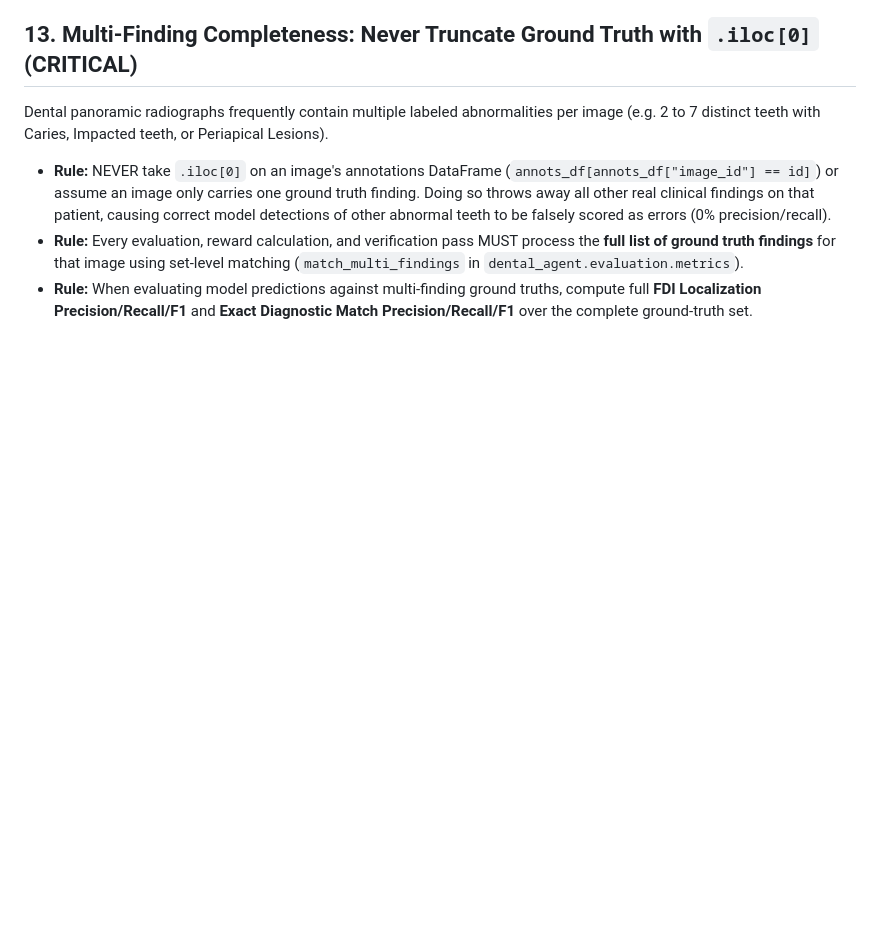
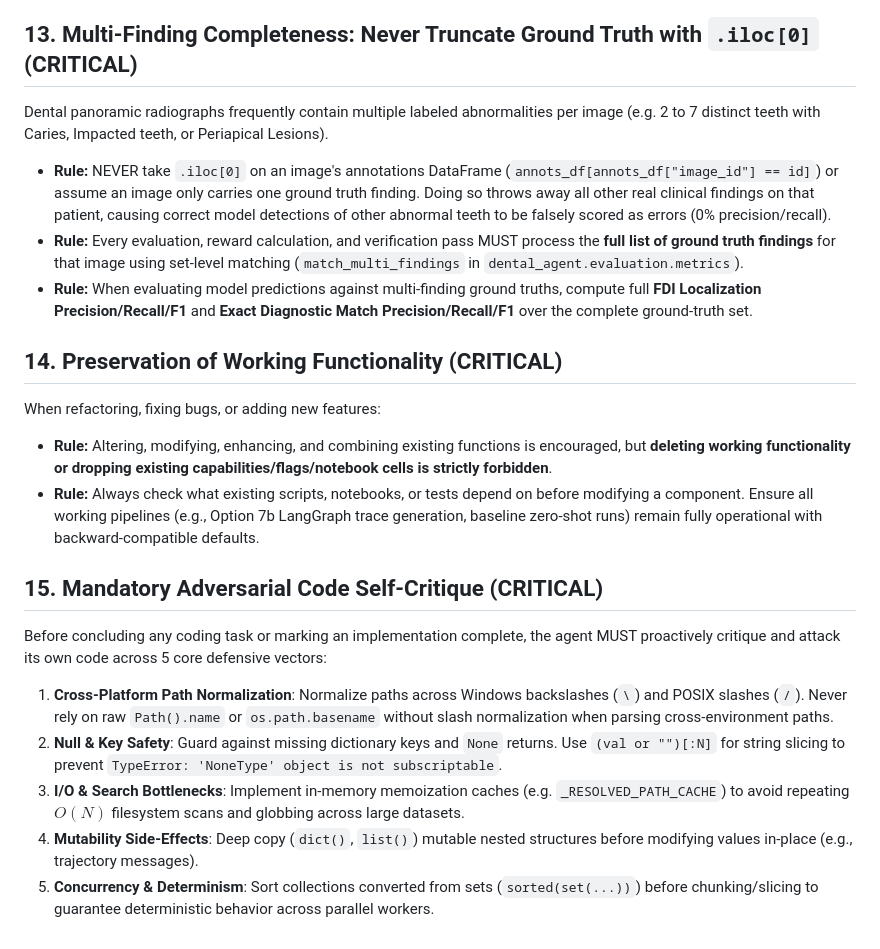
Before and after one commit to rezaxr14/VLM-DENTAL, a Markdown page: .agents/rules/vlm_dental.md, the part around the change. Rendered like a GitHub page; blank space fills up the shorter version.

Commit message:
feat(skills): add code-critique-and-hardening skill and Rules 14-15 for non-destructive refactoring and mandatory self-critique

```diff
--- a/.agents/rules/vlm_dental.md
+++ b/.agents/rules/vlm_dental.md
@@ -83,3 +83,16 @@ Dental panoramic radiographs frequently contain multiple labeled abnormalities p
 - **Rule:** NEVER take `.iloc[0]` on an image's annotations DataFrame (`annots_df[annots_df["image_id"] == id]`) or assume an image only carries one ground truth finding. Doing so throws away all other real clinical findings on that patient, causing correct model detections of other abnormal teeth to be falsely scored as errors (0% precision/recall).
 - **Rule:** Every evaluation, reward calculation, and verification pass MUST process the **full list of ground truth findings** for that image using set-level matching (`match_multi_findings` in `dental_agent.evaluation.metrics`).
 - **Rule:** When evaluating model predictions against multi-finding ground truths, compute full **FDI Localization Precision/Recall/F1** and **Exact Diagnostic Match Precision/Recall/F1** over the complete ground-truth set.
+
+## 14. Preservation of Working Functionality (CRITICAL)
+When refactoring, fixing bugs, or adding new features:
+- **Rule:** Altering, modifying, enhancing, and combining existing functions is encouraged, but **deleting working functionality or dropping existing capabilities/flags/notebook cells is strictly forbidden**.
+- **Rule:** Always check what existing scripts, notebooks, or tests depend on before modifying a component. Ensure all working pipelines (e.g., Option 7b LangGraph trace generation, baseline zero-shot runs) remain fully operational with backward-compatible defaults.
+
+## 15. Mandatory Adversarial Code Self-Critique (CRITICAL)
+Before concluding any coding task or marking an implementation complete, the agent MUST proactively critique and attack its own code across 5 core defensive vectors:
+1. **Cross-Platform Path Normalization**: Normalize paths across Windows backslashes (`\`) and POSIX slashes (`/`). Never rely on raw `Path().name` or `os.path.basename` without slash normalization when parsing cross-environment paths.
+2. **Null & Key Safety**: Guard against missing dictionary keys and `None` returns. Use `(val or "")[:N]` for string slicing to prevent `TypeError: 'NoneType' object is not subscriptable`.
+3. **I/O & Search Bottlenecks**: Implement in-memory memoization caches (e.g. `_RESOLVED_PATH_CACHE`) to avoid repeating $O(N)$ filesystem scans and globbing across large datasets.
+4. **Mutability Side-Effects**: Deep copy (`dict()`, `list()`) mutable nested structures before modifying values in-place (e.g., trajectory messages).
+5. **Concurrency & Determinism**: Sort collections converted from sets (`sorted(set(...))`) before chunking/slicing to guarantee deterministic behavior across parallel workers.
```
Also changed, not shown: AGENTS.md (+2 -0 lines), 1 other file.
